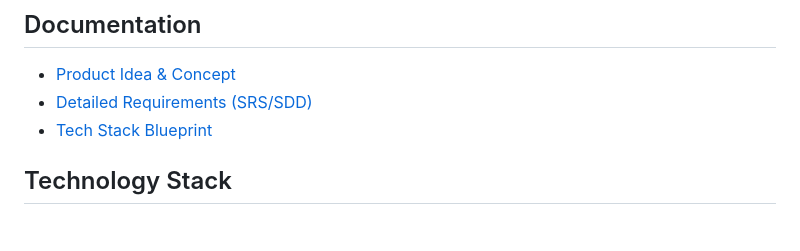
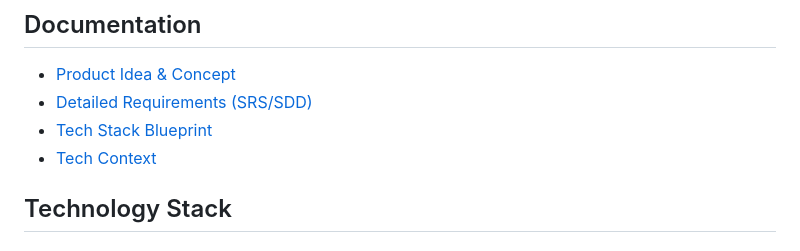
Before and after one commit to JosephPham324/network-blocker, a Markdown page: README.md, the part around the change. Drawn GitHub-style.

```diff
--- a/README.md
+++ b/README.md
@@ -33,6 +33,7 @@ Mindful Block is a desktop application designed to help users maintain focus by
 -   [Product Idea & Concept](docs/index.html)
 -   [Detailed Requirements (SRS/SDD)](docs/documents.html)
 -   [Tech Stack Blueprint](docs/tech_stack_blueprint.html)
+-   [Tech Context](docs/tech-context.md)
 
 ## Technology Stack
 
```
Also changed, not shown: README_vi.md (+49 -50 lines).
